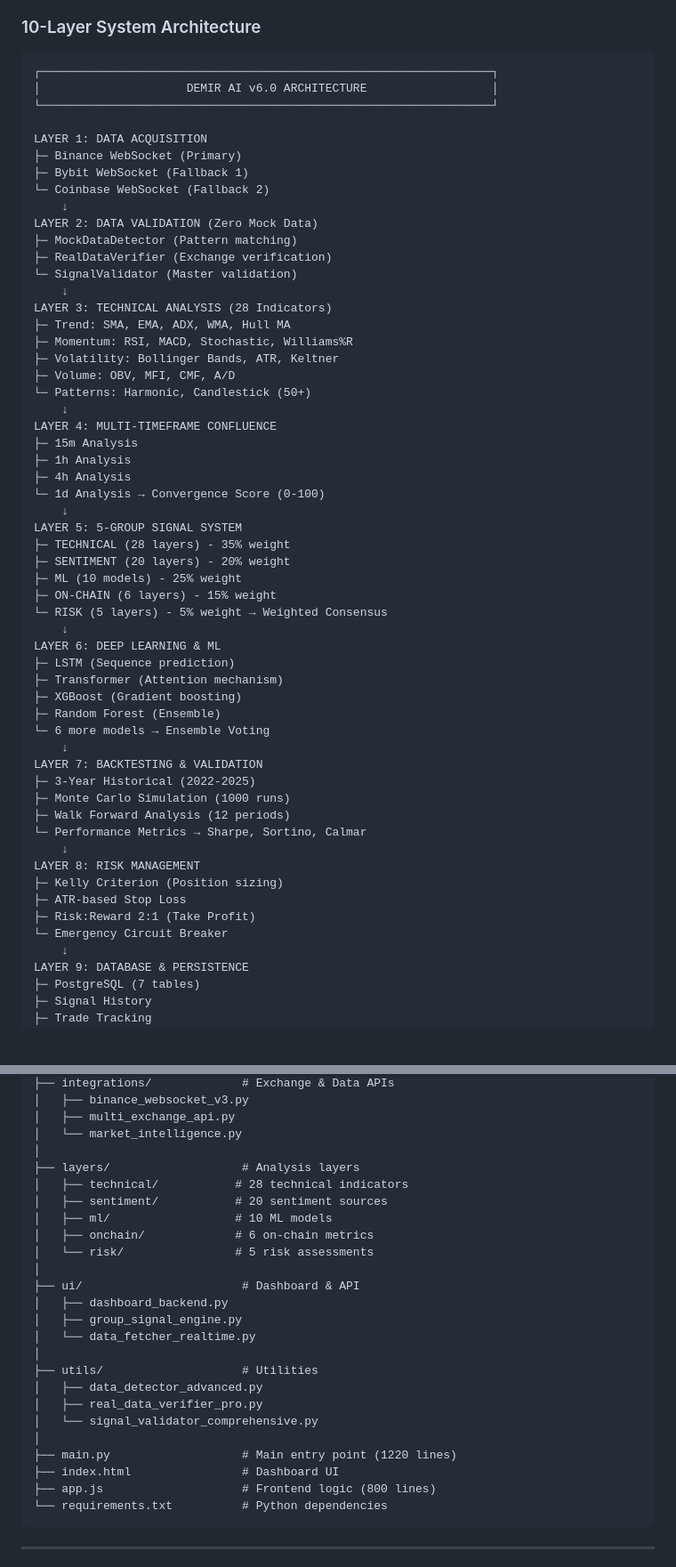
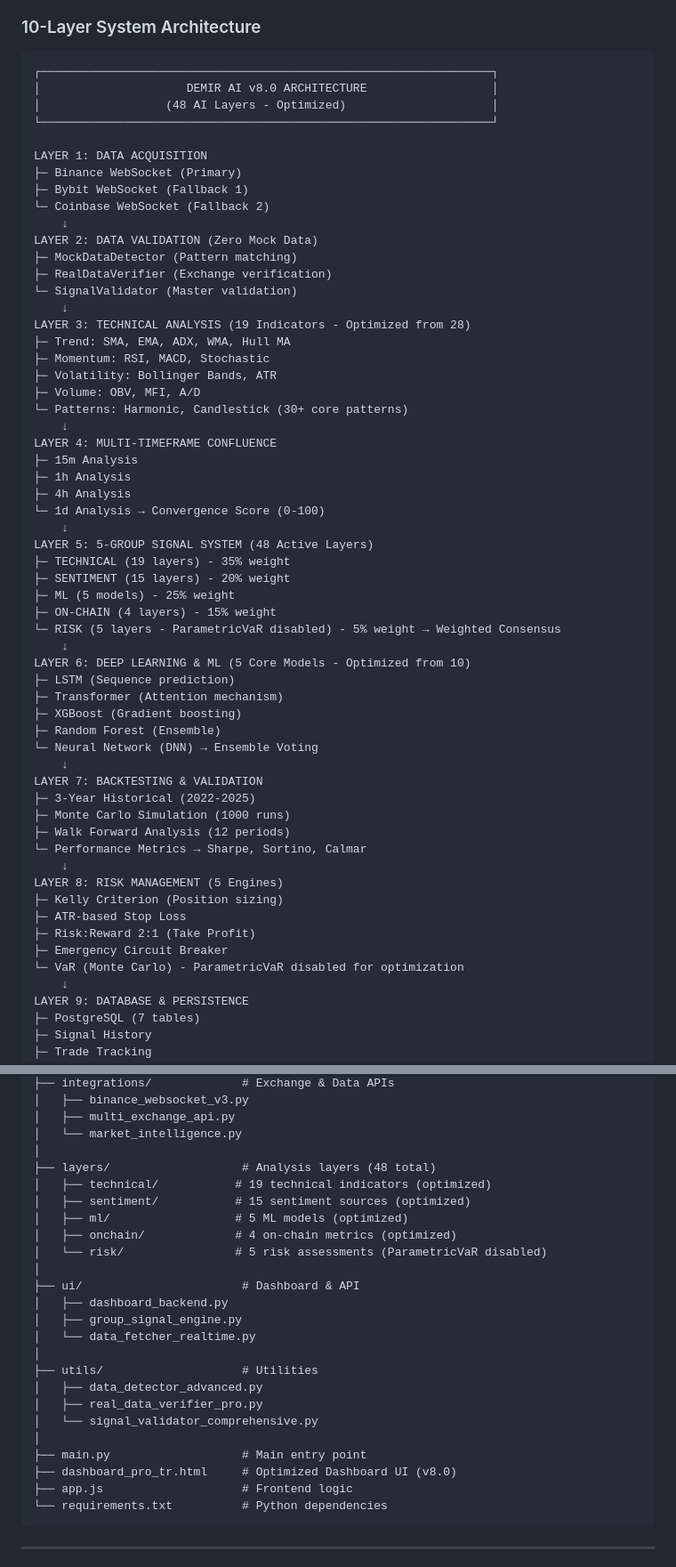
Before and after one commit to dem2203/Demir, a Markdown page: README.md, 2 parts joined by grey strips. Shown at 89% size. Drawn GitHub-style; blank space fills up the shorter version.

Commit message:
Update README to v8.0 with optimized 48 AI layers (from 60+)

````diff
--- a/README.md
+++ b/README.md
@@ -70,7 +70,8 @@
 
 ```
 ┌─────────────────────────────────────────────────────────────────┐
-│                     DEMIR AI v6.0 ARCHITECTURE                  │
+│                     DEMIR AI v8.0 ARCHITECTURE                  │
+│                  (48 AI Layers - Optimized)                     │
 └─────────────────────────────────────────────────────────────────┘
 
 LAYER 1: DATA ACQUISITION
@@ -83,12 +84,12 @@ LAYER 2: DATA VALIDATION (Zero Mock Data)
 ├─ RealDataVerifier (Exchange verification)
 └─ SignalValidator (Master validation)
     ↓
-LAYER 3: TECHNICAL ANALYSIS (28 Indicators)
+LAYER 3: TECHNICAL ANALYSIS (19 Indicators - Optimized from 28)
 ├─ Trend: SMA, EMA, ADX, WMA, Hull MA
-├─ Momentum: RSI, MACD, Stochastic, Williams%R
-├─ Volatility: Bollinger Bands, ATR, Keltner
-├─ Volume: OBV, MFI, CMF, A/D
-└─ Patterns: Harmonic, Candlestick (50+)
+├─ Momentum: RSI, MACD, Stochastic
+├─ Volatility: Bollinger Bands, ATR
+├─ Volume: OBV, MFI, A/D
+└─ Patterns: Harmonic, Candlestick (30+ core patterns)
     ↓
 LAYER 4: MULTI-TIMEFRAME CONFLUENCE
 ├─ 15m Analysis
@@ -96,19 +97,19 @@ LAYER 4: MULTI-TIMEFRAME CONFLUENCE
 ├─ 4h Analysis
 └─ 1d Analysis → Convergence Score (0-100)
     ↓
-LAYER 5: 5-GROUP SIGNAL SYSTEM
-├─ TECHNICAL (28 layers) - 35% weight
-├─ SENTIMENT (20 layers) - 20% weight
-├─ ML (10 models) - 25% weight
-├─ ON-CHAIN (6 layers) - 15% weight
-└─ RISK (5 layers) - 5% weight → Weighted Consensus
+LAYER 5: 5-GROUP SIGNAL SYSTEM (48 Active Layers)
+├─ TECHNICAL (19 layers) - 35% weight
+├─ SENTIMENT (15 layers) - 20% weight
+├─ ML (5 models) - 25% weight
+├─ ON-CHAIN (4 layers) - 15% weight
+└─ RISK (5 layers - ParametricVaR disabled) - 5% weight → Weighted Consensus
     ↓
-LAYER 6: DEEP LEARNING & ML
+LAYER 6: DEEP LEARNING & ML (5 Core Models - Optimized from 10)
 ├─ LSTM (Sequence prediction)
 ├─ Transformer (Attention mechanism)
 ├─ XGBoost (Gradient boosting)
 ├─ Random Forest (Ensemble)
-└─ 6 more models → Ensemble Voting
+└─ Neural Network (DNN) → Ensemble Voting
     ↓
 LAYER 7: BACKTESTING & VALIDATION
 ├─ 3-Year Historical (2022-2025)
@@ -116,11 +117,12 @@ LAYER 7: BACKTESTING & VALIDATION
 ├─ Walk Forward Analysis (12 periods)
 └─ Performance Metrics → Sharpe, Sortino, Calmar
     ↓
-LAYER 8: RISK MANAGEMENT
+LAYER 8: RISK MANAGEMENT (5 Engines)
 ├─ Kelly Criterion (Position sizing)
 ├─ ATR-based Stop Loss
 ├─ Risk:Reward 2:1 (Take Profit)
-└─ Emergency Circuit Breaker
+├─ Emergency Circuit Breaker
+└─ VaR (Monte Carlo) - ParametricVaR disabled for optimization
     ↓
 LAYER 9: DATABASE & PERSISTENCE
 ├─ PostgreSQL (7 tables)
@@ -154,12 +156,12 @@ Demir/
 │   ├── multi_exchange_api.py
 │   └── market_intelligence.py
 │
-├── layers/                   # Analysis layers
-│   ├── technical/           # 28 technical indicators
-│   ├── sentiment/           # 20 sentiment sources
-│   ├── ml/                  # 10 ML models
-│   ├── onchain/             # 6 on-chain metrics
-│   └── risk/                # 5 risk assessments
+├── layers/                   # Analysis layers (48 total)
+│   ├── technical/           # 19 technical indicators (optimized)
+│   ├── sentiment/           # 15 sentiment sources (optimized)
+│   ├── ml/                  # 5 ML models (optimized)
+│   ├── onchain/             # 4 on-chain metrics (optimized)
+│   └── risk/                # 5 risk assessments (ParametricVaR disabled)
 │
 ├── ui/                       # Dashboard & API
 │   ├── dashboard_backend.py
@@ -171,9 +173,9 @@ Demir/
 │   ├── real_data_verifier_pro.py
 │   └── signal_validator_comprehensive.py
 │
-├── main.py                   # Main entry point (1220 lines)
-├── index.html                # Dashboard UI
-├── app.js                    # Frontend logic (800 lines)
+├── main.py                   # Main entry point
+├── dashboard_pro_tr.html     # Optimized Dashboard UI (v8.0)
+├── app.js                    # Frontend logic
 └── requirements.txt          # Python dependencies
 ```
 
````
Also changed, not shown: other parts of README.md (+22 -11 lines).
